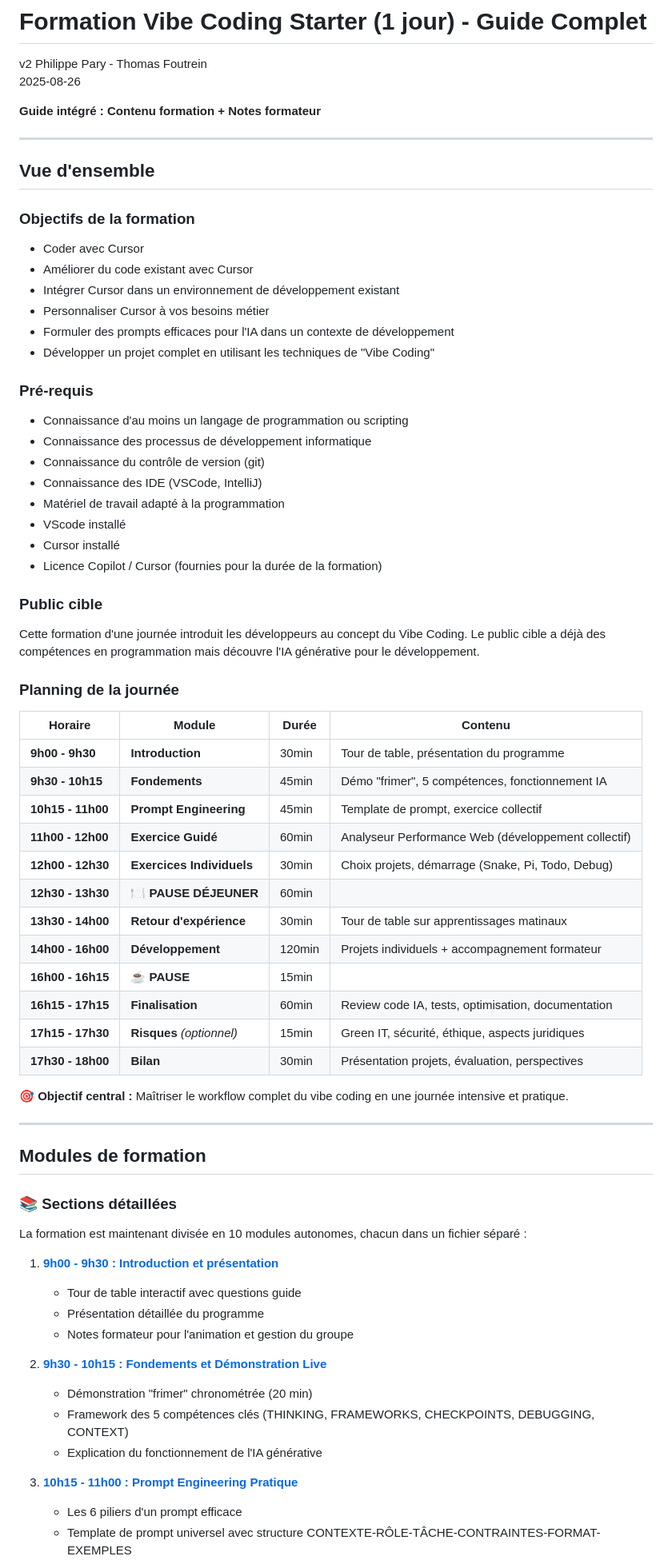
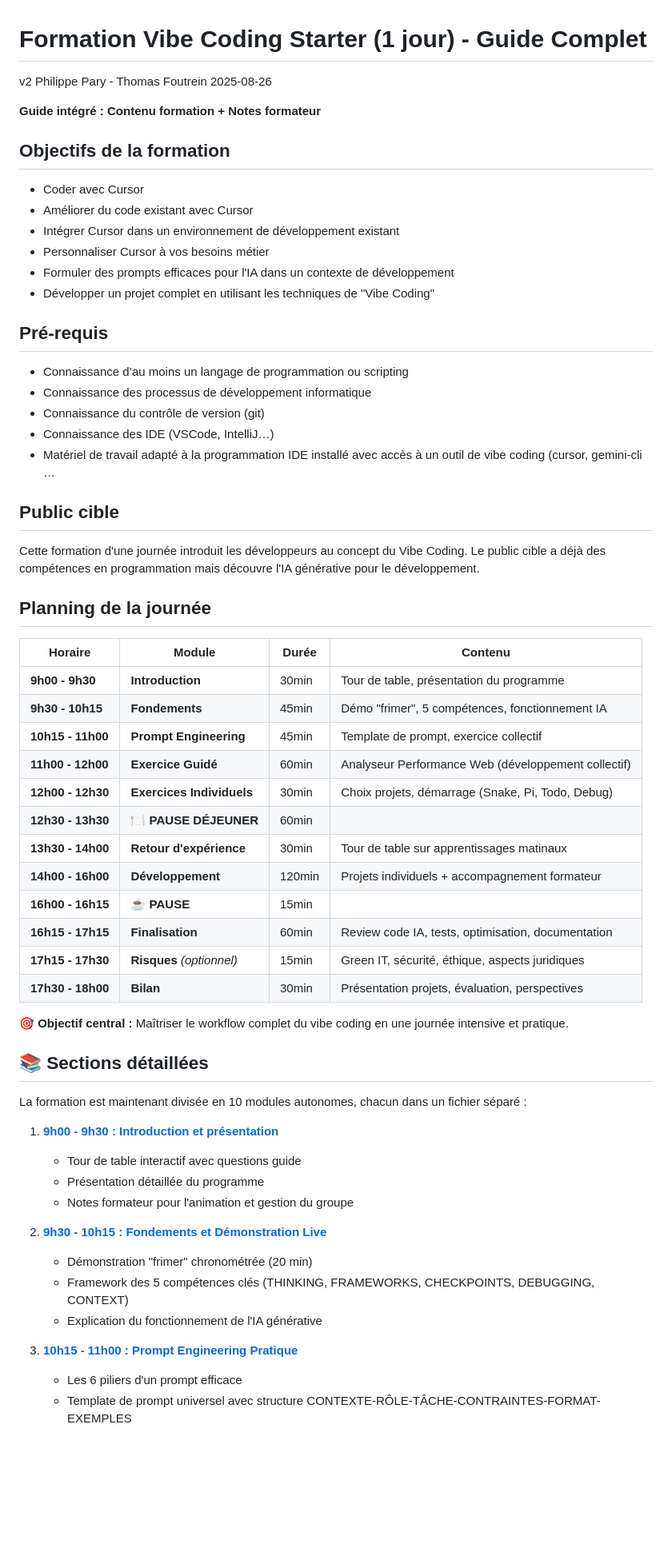
Before and after one commit to AstekGroup/vibe-training, a Markdown page: Starter − 1 day/COURS/Formation-Complete-Starter.md, the part around one of its changes. Shown at 80% size. Rendered like a GitHub page; blank space fills up the shorter version.

```diff
--- a/Starter − 1 day/COURS/Formation-Complete-Starter.md
+++ b/Starter − 1 day/COURS/Formation-Complete-Starter.md
@@ -5,11 +5,8 @@ v2 Philippe Pary - Thomas Foutrein
 
 **Guide intégré : Contenu formation + Notes formateur**
 
----
+## Objectifs de la formation
 
-## Vue d'ensemble
-
-### Objectifs de la formation
 * Coder avec Cursor
 * Améliorer du code existant avec Cursor
 * Intégrer Cursor dans un environnement de développement existant
@@ -17,57 +14,53 @@ v2 Philippe Pary - Thomas Foutrein
 * Formuler des prompts efficaces pour l'IA dans un contexte de développement
 * Développer un projet complet en utilisant les techniques de "Vibe Coding"
 
-### Pré-requis
-* Connaissance d'au moins un langage de programmation ou scripting
+## Pré-requis
+
+* Connaissance d’au moins un langage de programmation ou scripting
 * Connaissance des processus de développement informatique
 * Connaissance du contrôle de version (git)
-* Connaissance des IDE (VSCode, IntelliJ)
-* Matériel de travail adapté à la programmation
-* VScode installé
-* Cursor installé
-* Licence Copilot / Cursor (fournies pour la durée de la formation)
+* Connaissance des IDE (VSCode, IntelliJ…)
+* Matériel de travail adapté à la programmation IDE installé avec accès à un outil de vibe coding (cursor, gemini-cli …
 
-### Public cible
+## Public cible
+
 Cette formation d'une journée introduit les développeurs au concept du Vibe Coding. Le public cible a déjà des compétences en programmation mais découvre l'IA générative pour le développement.
 
-### Planning de la journée
+## Planning de la journée
 
-| Horaire | Module | Durée | Contenu |
-|---------|--------|--------|---------|
-| **9h00 - 9h30** | **Introduction** | 30min | Tour de table, présentation du programme |
-| **9h30 - 10h15** | **Fondements** | 45min | Démo "frimer", 5 compétences, fonctionnement IA |
-| **10h15 - 11h00** | **Prompt Engineering** | 45min | Template de prompt, exercice collectif |
-| **11h00 - 12h00** | **Exercice Guidé** | 60min | Analyseur Performance Web (développement collectif) |
-| **12h00 - 12h30** | **Exercices Individuels** | 30min | Choix projets, démarrage (Snake, Pi, Todo, Debug) |
-| **12h30 - 13h30** | **🍽️ PAUSE DÉJEUNER** | 60min | |
-| **13h30 - 14h00** | **Retour d'expérience** | 30min | Tour de table sur apprentissages matinaux |
-| **14h00 - 16h00** | **Développement** | 120min | Projets individuels + accompagnement formateur |
-| **16h00 - 16h15** | **☕ PAUSE** | 15min | |
-| **16h15 - 17h15** | **Finalisation** | 60min | Review code IA, tests, optimisation, documentation |
-| **17h15 - 17h30** | **Risques** *(optionnel)* | 15min | Green IT, sécurité, éthique, aspects juridiques |
-| **17h30 - 18h00** | **Bilan** | 30min | Présentation projets, évaluation, perspectives |
+| Horaire                 | Module                            | Durée | Contenu                                              |
+| ----------------------- | --------------------------------- | ------ | ---------------------------------------------------- |
+| **9h00 - 9h30**   | **Introduction**            | 30min  | Tour de table, présentation du programme            |
+| **9h30 - 10h15**  | **Fondements**              | 45min  | Démo "frimer", 5 compétences, fonctionnement IA    |
+| **10h15 - 11h00** | **Prompt Engineering**      | 45min  | Template de prompt, exercice collectif               |
+| **11h00 - 12h00** | **Exercice Guidé**         | 60min  | Analyseur Performance Web (développement collectif) |
+| **12h00 - 12h30** | **Exercices Individuels**   | 30min  | Choix projets, démarrage (Snake, Pi, Todo, Debug)   |
+| **12h30 - 13h30** | **🍽️ PAUSE DÉJEUNER**    | 60min  |                                                      |
+| **13h30 - 14h00** | **Retour d'expérience**    | 30min  | Tour de table sur apprentissages matinaux            |
+| **14h00 - 16h00** | **Développement**          | 120min | Projets individuels + accompagnement formateur       |
+| **16h00 - 16h15** | **☕ PAUSE**                | 15min  |                                                      |
+| **16h15 - 17h15** | **Finalisation**            | 60min  | Review code IA, tests, optimisation, documentation   |
+| **17h15 - 17h30** | **Risques** *(optionnel)* | 15min  | Green IT, sécurité, éthique, aspects juridiques   |
+| **17h30 - 18h00** | **Bilan**                   | 30min  | Présentation projets, évaluation, perspectives     |
 
 **🎯 Objectif central :** Maîtriser le workflow complet du vibe coding en une journée intensive et pratique.
 
----
-
-## Modules de formation
-
-### 📚 Sections détaillées
+## 📚 Sections détaillées
 
 La formation est maintenant divisée en 10 modules autonomes, chacun dans un fichier séparé :
 
 1. **[9h00 - 9h30 : Introduction et présentation](sections/01-introduction-presentation.md)**
+
    - Tour de table interactif avec questions guide
    - Présentation détaillée du programme
    - Notes formateur pour l'animation et gestion du groupe
+2. **[9h30 - 10h15 : Fondements et Démonstration Live](sections/02-fondements-demonstration.md)**
 
-2. **[9h30 - 10h15 : Fondements et Démonstration Live](sections/02-fondements-demonstration.md)**
    - Démonstration "frimer" chronométrée (20 min)
    - Framework des 5 compétences clés (THINKING, FRAMEWORKS, CHECKPOINTS, DEBUGGING, CONTEXT)
    - Explication du fonctionnement de l'IA générative
+3. **[10h15 - 11h00 : Prompt Engineering Pratique](sections/03-prompt-engineering.md)**
 
-3. **[10h15 - 11h00 : Prompt Engineering Pratique](sections/03-prompt-engineering.md)**
    - Les 6 piliers d'un prompt efficace
    - Template de prompt universel avec structure CONTEXTE-RÔLE-TÂCHE-CONTRAINTES-FORMAT-EXEMPLES
    - Exercice collectif de transformation d'un prompt inefficace
```
Also changed, not shown: other parts of Starter − 1 day/COURS/Formation-Complete-Starter.md (+17 -67 lines), Practice − 3 days/COURS/Formation-Complete-Master.md (+62 -116 lines).
